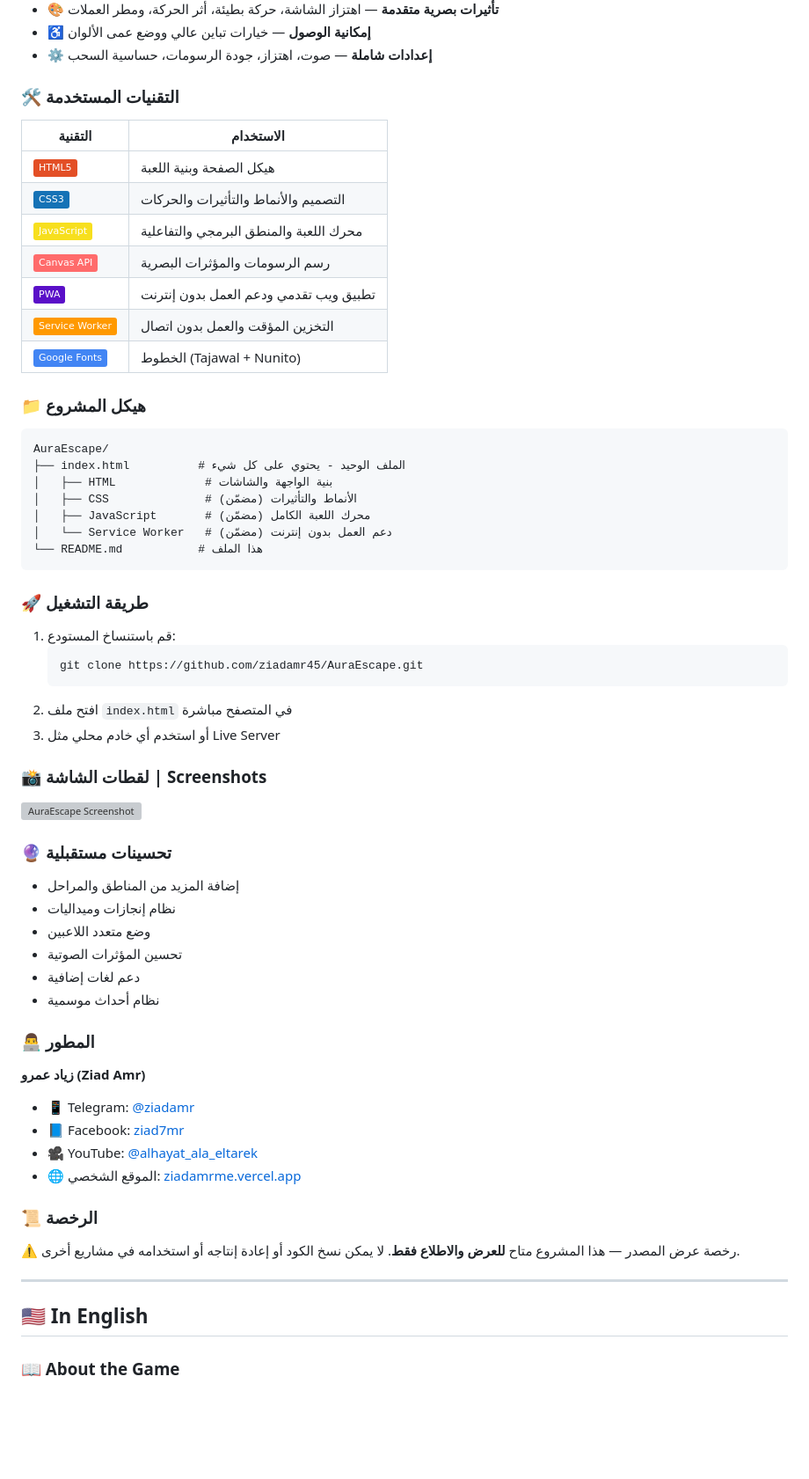
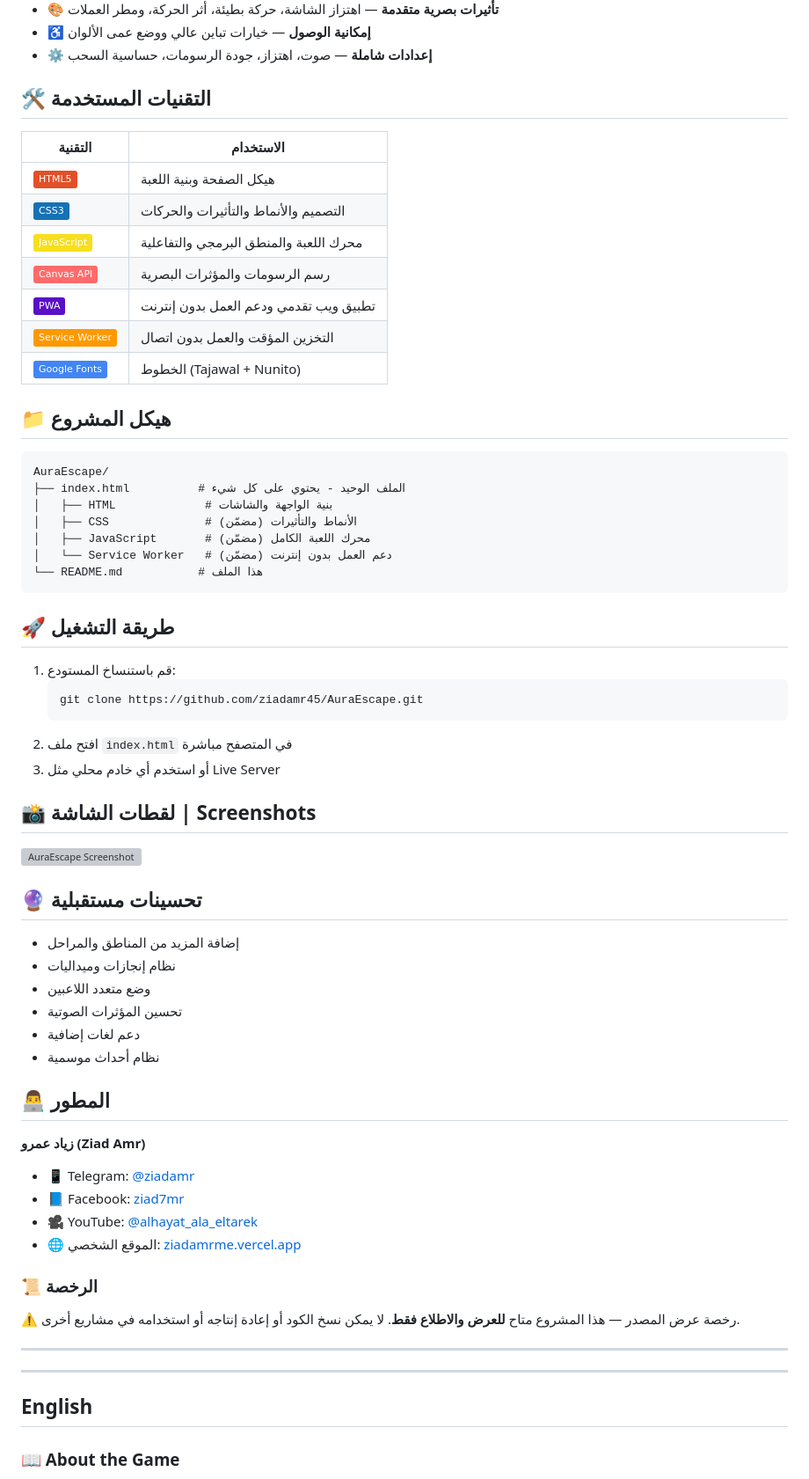
Before and after one commit to ziadamr45/AuraEscape, a Markdown page: README.md, the part around one of its changes. Shown at 88% size. Rendered like a GitHub page; badges without logos; blank space fills up the shorter version; grey boxes are pictures that could not be loaded.

Commit message:
docs: unify README structure and style

````diff
--- a/README.md
+++ b/README.md
@@ -47,7 +45,7 @@
 - ♿ **إمكانية الوصول** — خيارات تباين عالي ووضع عمى الألوان
 - ⚙️ **إعدادات شاملة** — صوت، اهتزاز، جودة الرسومات، حساسية السحب
 
-### 🛠️ التقنيات المستخدمة
+## 🛠️ التقنيات المستخدمة
 
 | التقنية | الاستخدام |
 |---------|-----------|
@@ -59,7 +57,7 @@
 | ![Service Worker](https://img.shields.io/badge/Service_Worker-FF9900?style=flat) | التخزين المؤقت والعمل بدون اتصال |
 | ![Font Awesome](https://img.shields.io/badge/Google_Fonts-4285F4?style=flat&logo=googlefonts&logoColor=white) | الخطوط (Tajawal + Nunito) |
 
-### 📁 هيكل المشروع
+## 📁 هيكل المشروع
 
 ```
 AuraEscape/
@@ -71,7 +69,7 @@ AuraEscape/
 └── README.md           # هذا الملف
 ```
 
-### 🚀 طريقة التشغيل
+## 🚀 طريقة التشغيل
 
 1. قم باستنساخ المستودع:
    ```bash
@@ -80,11 +78,11 @@ AuraEscape/
 2. افتح ملف `index.html` في المتصفح مباشرة
 3. أو استخدم أي خادم محلي مثل Live Server
 
-### 📸 لقطات الشاشة | Screenshots
+## 📸 لقطات الشاشة | Screenshots
 
 ![AuraEscape Screenshot](screenshot.png)
 
-### 🔮 تحسينات مستقبلية
+## 🔮 تحسينات مستقبلية
 
 - إضافة المزيد من المناطق والمراحل
 - نظام إنجازات وميداليات
@@ -93,7 +91,7 @@ AuraEscape/
 - دعم لغات إضافية
 - نظام أحداث موسمية
 
-### 👨‍💻 المطور
+## 👨‍💻 المطور
 
 **زياد عمرو (Ziad Amr)**
 
@@ -108,7 +106,10 @@ AuraEscape/
 
 ---
 
-## 🇺🇸 In English
+---
+
+## English
+
 
 ### 📖 About the Game
 
````
Also changed, not shown: other parts of README.md (+10 -6 lines).
